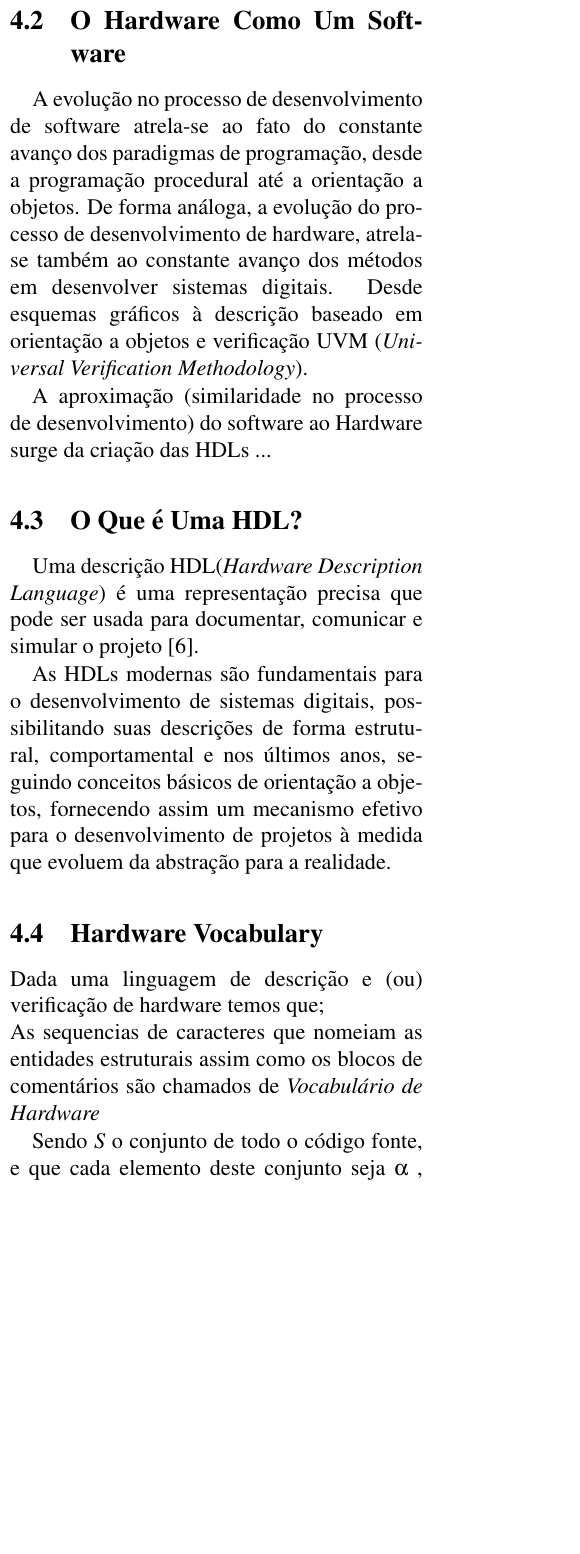
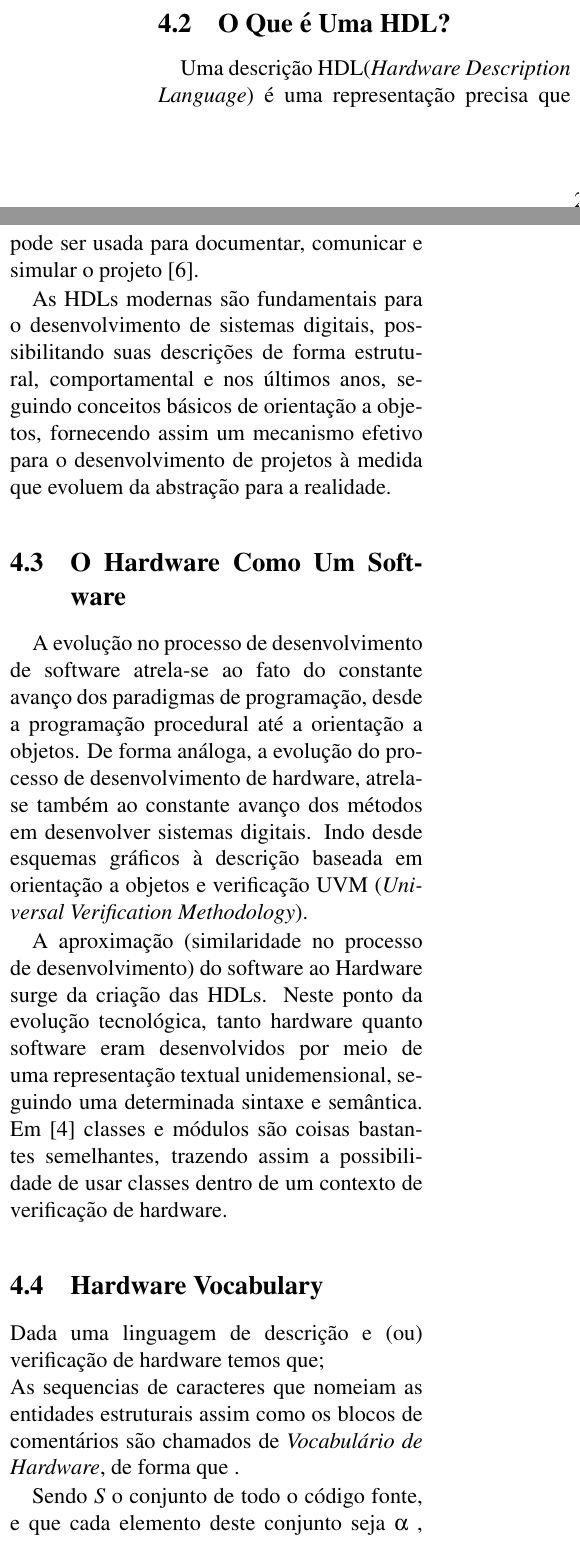
Before and after one commit to filcaval1234/ArtigoINTG-2018, a LaTeX document (BASE.tex): part of one column of page 2 of 4 before the commit and two parts of the columns of page 2 of 4 after it, the two joined at a grey line, cut so that both start at the same text, the shorter picture padded with empty space. Compiled offline with pdfLaTeX.

Commit message:
ainda trabalhando na secao 4.4

```diff
--- a/BASE.tex
+++ b/BASE.tex
@@ -57,11 +57,6 @@ No paradigma de programação dominante atualmente OOP (\textit{Object-Oriented
 
 O léxico de um programa representa um investimento substancial para uma empresa de software, portanto, sua importância deve preservada e elevada ao longo do tempo, para aproveitar ao máximo seus efeitos e benéficos na compreensão do programa \cite{Antoniol2007}.
 
-	\subsection{O Hardware Como Um Software}
-\quad A evolução no processo de desenvolvimento de software atrela-se ao fato do constante avanço dos paradigmas de programação, desde a programação procedural até a orientação a objetos. De forma análoga, a evolução do processo de desenvolvimento de hardware, atrela-se também ao constante avanço dos métodos em desenvolver sistemas digitais. Desde esquemas gráficos à descrição baseado em orientação a objetos e verificação UVM (\textit{Universal Verification Methodology}).
-
-A aproximação (similaridade no processo de desenvolvimento) do software ao Hardware surge da criação das HDLs ...
-
 	\subsection{O Que é Uma HDL?}
 %\quad HDVL (Hardware Description and Verification Language), podemos abstrair como um único ambiente para design e verificação de sistemas digitais, em \cite{Flake} uma HDVL representa hardware digital em vários níveis de abstração.
 
@@ -71,11 +66,17 @@ As HDLs modernas são fundamentais para o desenvolvimento de sistemas digitais,
 
 %--------------apagar essa parada!!!! DATTEBAYO
 %A sintaxe pesada de uma HDL apresenta um problema no desenvolvimento de projetos, pois descreve um sistema complexo e multifacetado por meio de uma representação textual unidimencional, dificultando a abstração de \textit{\textbf{muitos}} aspetos do projeto.
+
+	\subsection{O Hardware Como Um Software}
+\quad A evolução no processo de desenvolvimento de software atrela-se ao fato do constante avanço dos paradigmas de programação, desde a programação procedural até a orientação a objetos. De forma análoga, a evolução do processo de desenvolvimento de hardware, atrela-se também ao constante avanço dos métodos em desenvolver sistemas digitais. Indo desde esquemas gráficos à descrição baseada em orientação a objetos e verificação UVM (\textit{Universal Verification Methodology}).
+
+A aproximação (similaridade no processo de desenvolvimento) do software ao Hardware surge da criação das HDLs. Neste ponto da evolução tecnológica, tanto hardware quanto software eram desenvolvidos por meio de uma representação textual unidemensional, seguindo uma determinada sintaxe e semântica. Em \cite{Hahanov2008} classes e módulos são coisas bastantes semelhantes, trazendo assim a possibilidade de usar classes dentro de um contexto de verificação de hardware.
+
 	\subsection{Hardware Vocabulary}
 
 Dada uma linguagem de descrição e (ou) verificação de hardware temos que;\\
-As sequencias de caracteres que nomeiam as entidades estruturais assim como os blocos de comentários são chamados de \textit{Vocabulário de Hardware}
+As sequencias de caracteres que nomeiam as entidades estruturais assim como os blocos de comentários são chamados de \textit{Vocabulário de Hardware}, de forma que .
 
-Sendo $S$ o conjunto de todo o código fonte, e que cada elemento deste conjunto seja $\alpha$ , temos que o vocabulário de hardware é definido como  a imagem da função $F(\alpha)$ (função Extração), onde $im(F) = \mathbb{HC}$ é o agrupamento dos dados na forma real da modelagem destes dados. Assim $F: \mathbb{S}\rightarrow\mathbb{HC}$
+Sendo $S$ o conjunto de todo o código fonte, e que cada elemento deste conjunto seja $\alpha$ , temos que o vocabulário de hardware é definido como  a imagem da função $F(\alpha)$ (função Extração), onde $im(F) = \mathbb{HV}$ é o agrupamento dos dados na forma real da modelagem destes dados. Assim $F: \mathbb{S}\rightarrow\mathbb{HV}$
 	\section{SystemVerilog Vocabulary Extractor}
 
```
Also changed, not shown: BASE.pdf, BASE.tex (4 more changed lines), 4 other files.
